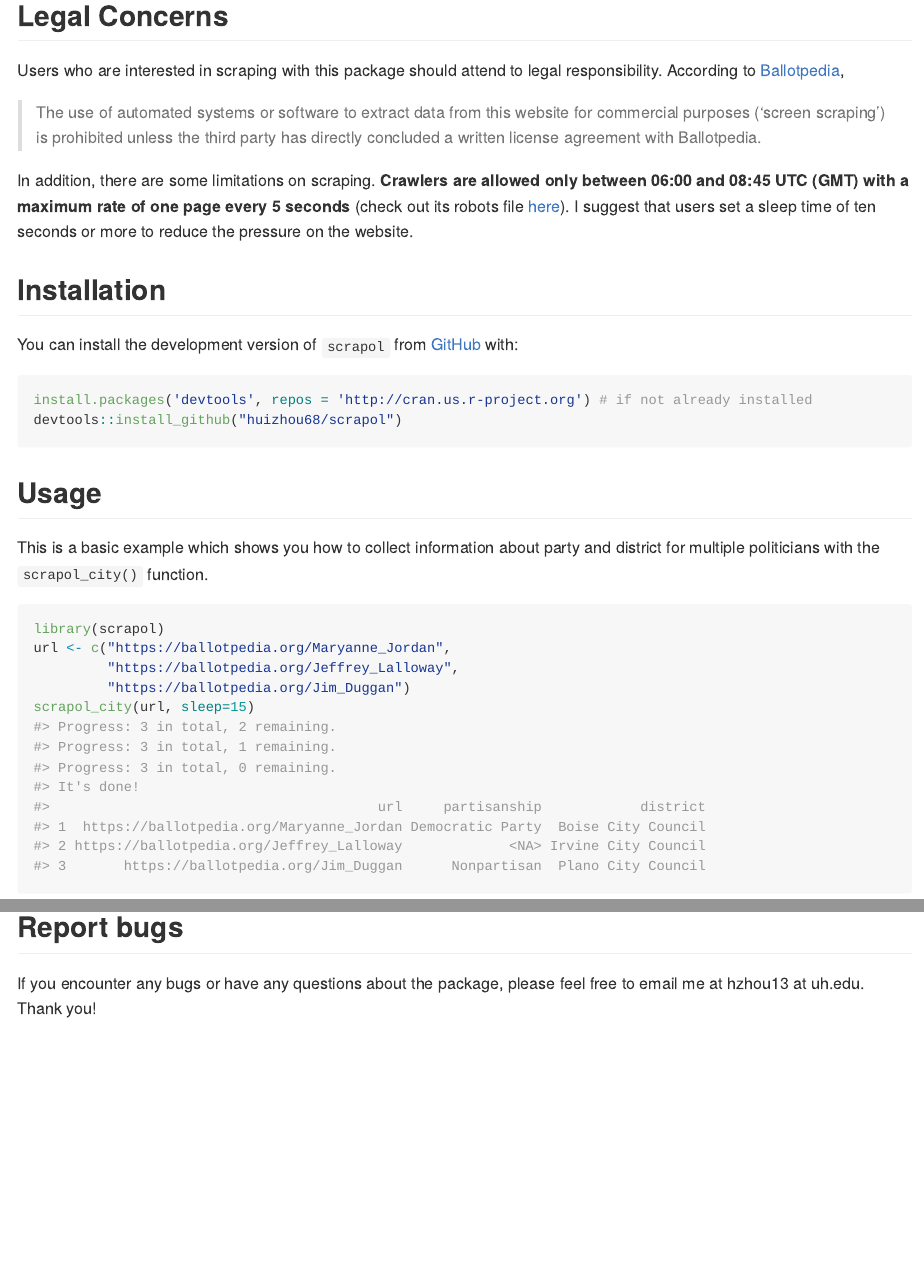
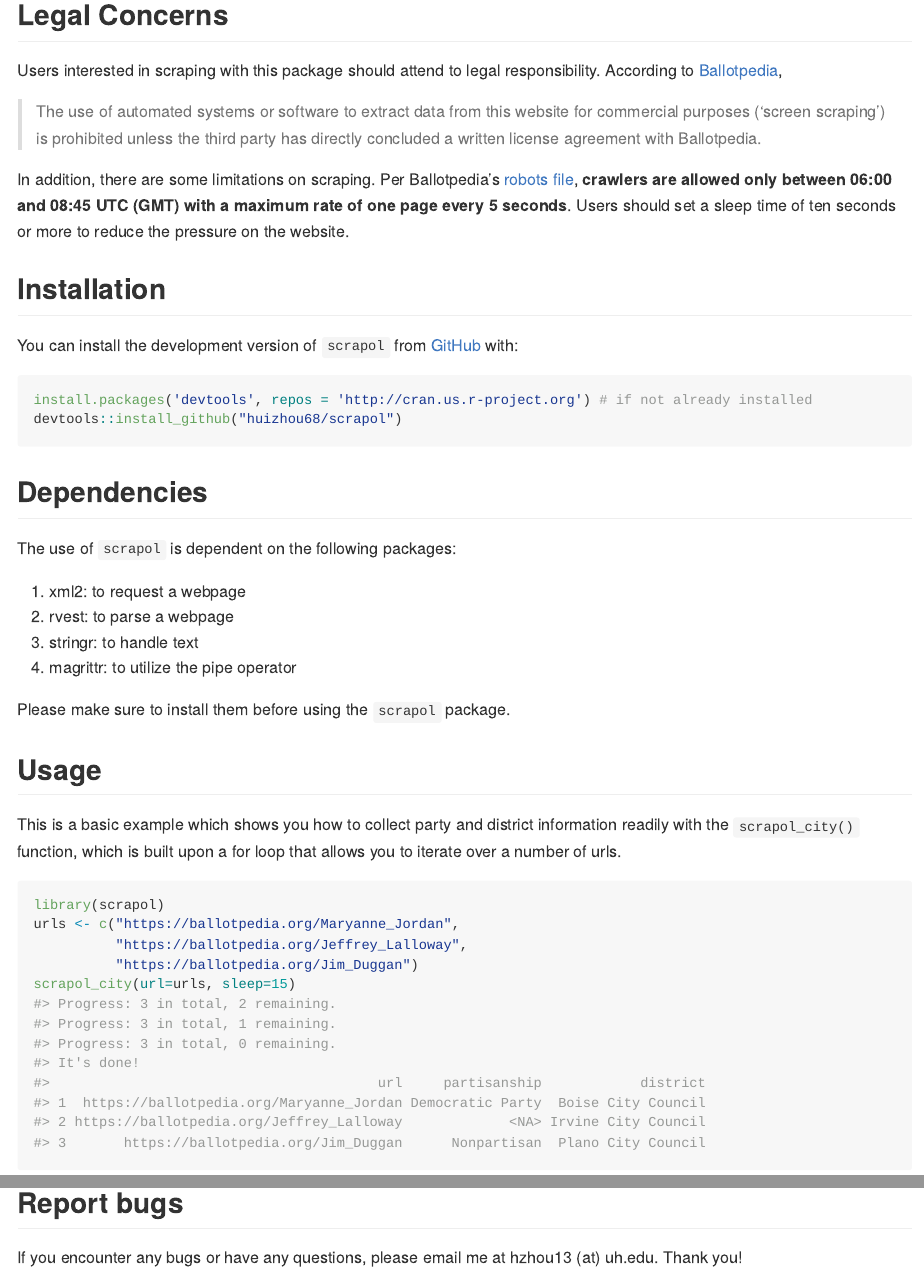
Before and after one commit to huizhou68/scrapol, an R Markdown document (README.Rmd): the page in a window 1100 px wide, from 450 px down before the commit and from 470 px down after it, so that both start at the same text, and a second part further down, joined at a grey line. The pictures show the output file README.md that the author committed with the source, drawn offline in the style of GitHub.

Commit message:
update README

````diff
--- a/README.Rmd
+++ b/README.Rmd
@@ -29,11 +29,11 @@
 
 ## Legal Concerns
 
-Users who are interested in scraping with this package should attend to legal responsibility. According to [Ballotpedia](https://ballotpedia.org/Ballotpedia:General_disclaimer),
+Users interested in scraping with this package should attend to legal responsibility. According to [Ballotpedia](https://ballotpedia.org/Ballotpedia:General_disclaimer),
 
 > The use of automated systems or software to extract data from this website for commercial purposes ('screen scraping') is prohibited unless the third party has directly concluded a written license agreement with Ballotpedia.
 
-In addition, there are some limitations on scraping. **Crawlers are allowed only between 06:00 and 08:45 UTC (GMT) with a maximum rate of one page every 5 seconds** (check out its robots file [here](https://ballotpedia.org/robots.txt)). I suggest that users set a sleep time of ten seconds or more to reduce the pressure on the website.
+In addition, there are some limitations on scraping. Per Ballotpedia's [robots file](https://ballotpedia.org/robots.txt), **crawlers are allowed only between 06:00 and 08:45 UTC (GMT) with a maximum rate of one page every 5 seconds**. Users should set a sleep time of ten seconds or more to reduce the pressure on the website.
 
 ## Installation
 
@@ -44,15 +44,27 @@
 devtools::install_github("huizhou68/scrapol")
 ```
 
+## Dependencies
+
+The use of `scrapol` is dependent on the following packages:
+
+1. xml2: to request a webpage
+2. rvest: to parse a webpage
+3. stringr: to handle text
+4. magrittr: to utilize the pipe operator
+
+
+Please make sure to install them before using the `scrapol` package.
+
 ## Usage
 
-This is a basic example which shows you how to collect information about party and district for multiple politicians with the `scrapol_city()` function.
+This is a basic example which shows you how to collect party and district information readily with the `scrapol_city()` function, which is built upon a for loop that allows you to iterate over a number of urls.
 
 ```{r example}
 library(scrapol)
-url <- c("https://ballotpedia.org/Maryanne_Jordan",
-         "https://ballotpedia.org/Jeffrey_Lalloway",
-         "https://ballotpedia.org/Jim_Duggan")
-scrapol_city(url, sleep=15)
+urls <- c("https://ballotpedia.org/Maryanne_Jordan",
+          "https://ballotpedia.org/Jeffrey_Lalloway",
+          "https://ballotpedia.org/Jim_Duggan")
+scrapol_city(url=urls, sleep=15)
 ```
 
@@ -59,4 +78,4 @@
 
 ## Report bugs
 
-If you encounter any bugs or have any questions about the package, please feel free to email me at hzhou13 at uh.edu. Thank you!
+If you encounter any bugs or have any questions, please email me at hzhou13 (at) uh.edu. Thank you!
````
Also changed, not shown: R/ScrapingDistrict.R (+2 -2 lines), R/ScrapingParty.R (+1 -1 lines), R/scrapol_city.R (+2 -2 lines), README.md, README.Rmd (15 more changed lines), 4 other files.
